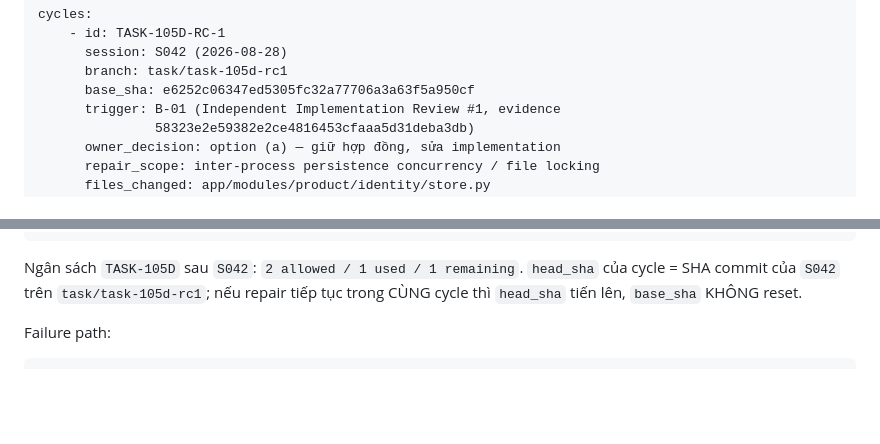
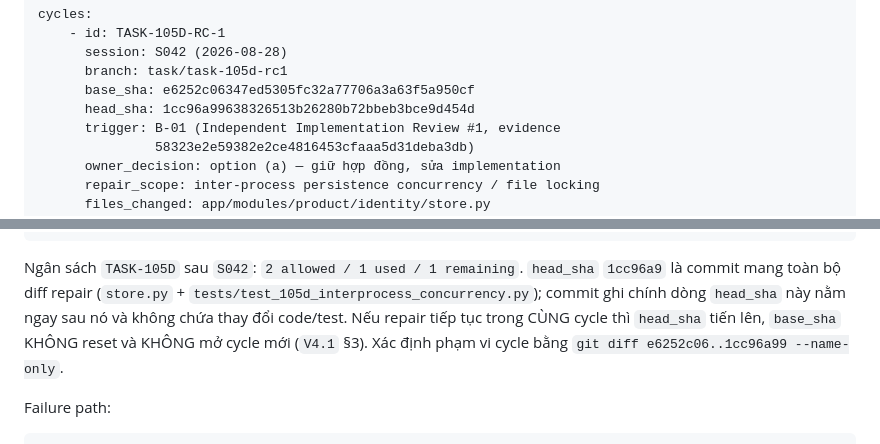
Before and after one commit to hoangvinhkta-creator/Reports, a Markdown page: PROJECT/REVIEW_BUDGET_LEDGER.md, 2 parts joined by grey strips. GitHub-like rendering; blank space fills up the shorter version.

Commit message:
docs(TASK-105D): ghi head_sha của TASK-105D-RC-1 vào ledger
V4.1 §3 yêu cầu ledger ghi cả base_sha lẫn head_sha của mỗi repair cycle.
head_sha = 1cc96a9, commit mang toàn bộ diff repair. Commit này chỉ ghi lại
con số đó; 0 dòng app/**, tests/**, config/**, tools/**, scripts/**,
pyproject.toml, và 0 byte của khối gate đã freeze.

Co-Authored-By: Claude Opus 5 <noreply@anthropic.com>
Claude-Session: https://claude.ai/code/session_01SVAs7fBd9mVEcGevi3zYYg

````diff
--- a/PROJECT/REVIEW_BUDGET_LEDGER.md
+++ b/PROJECT/REVIEW_BUDGET_LEDGER.md
@@ -759,6 +759,7 @@ cycles:
       session: S042 (2026-08-28)
       branch: task/task-105d-rc1
       base_sha: e6252c06347ed5305fc32a77706a3a63f5a950cf
+      head_sha: 1cc96a99638326513b26280b72bbeb3bce9d454d
       trigger: B-01 (Independent Implementation Review #1, evidence
                58323e2e59382e2ce4816453cfaaa5d31deba3db)
       owner_decision: option (a) — giữ hợp đồng, sửa implementation
@@ -779,9 +780,12 @@ cycles:
 ```
 
 Ngân sách `TASK-105D` sau `S042`: `2 allowed / 1 used / 1 remaining`.
-`head_sha` của cycle = SHA commit của `S042` trên `task/task-105d-rc1`; nếu
-repair tiếp tục trong CÙNG cycle thì `head_sha` tiến lên, `base_sha` KHÔNG
-reset.
+`head_sha` `1cc96a9` là commit mang toàn bộ diff repair (`store.py` +
+`tests/test_105d_interprocess_concurrency.py`); commit ghi chính dòng
+`head_sha` này nằm ngay sau nó và không chứa thay đổi code/test. Nếu repair
+tiếp tục trong CÙNG cycle thì `head_sha` tiến lên, `base_sha` KHÔNG reset và
+KHÔNG mở cycle mới (`V4.1` §3). Xác định phạm vi cycle bằng
+`git diff e6252c06..1cc96a99 --name-only`.
 
 Failure path:
 
````
